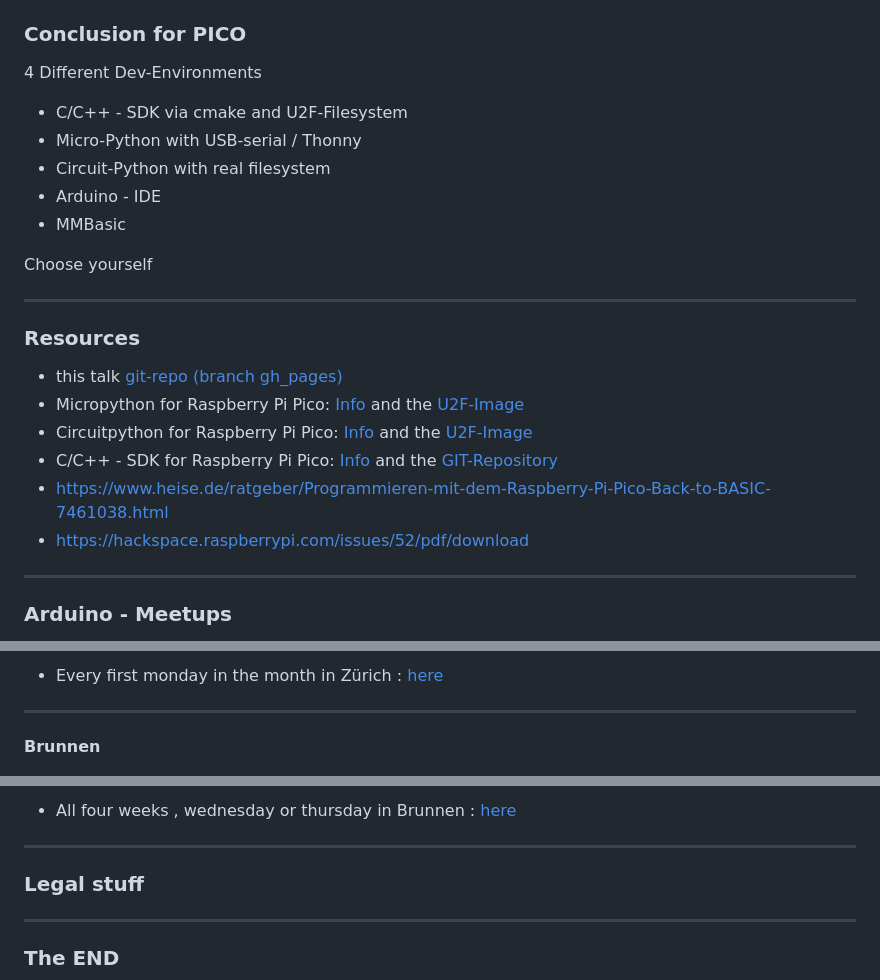
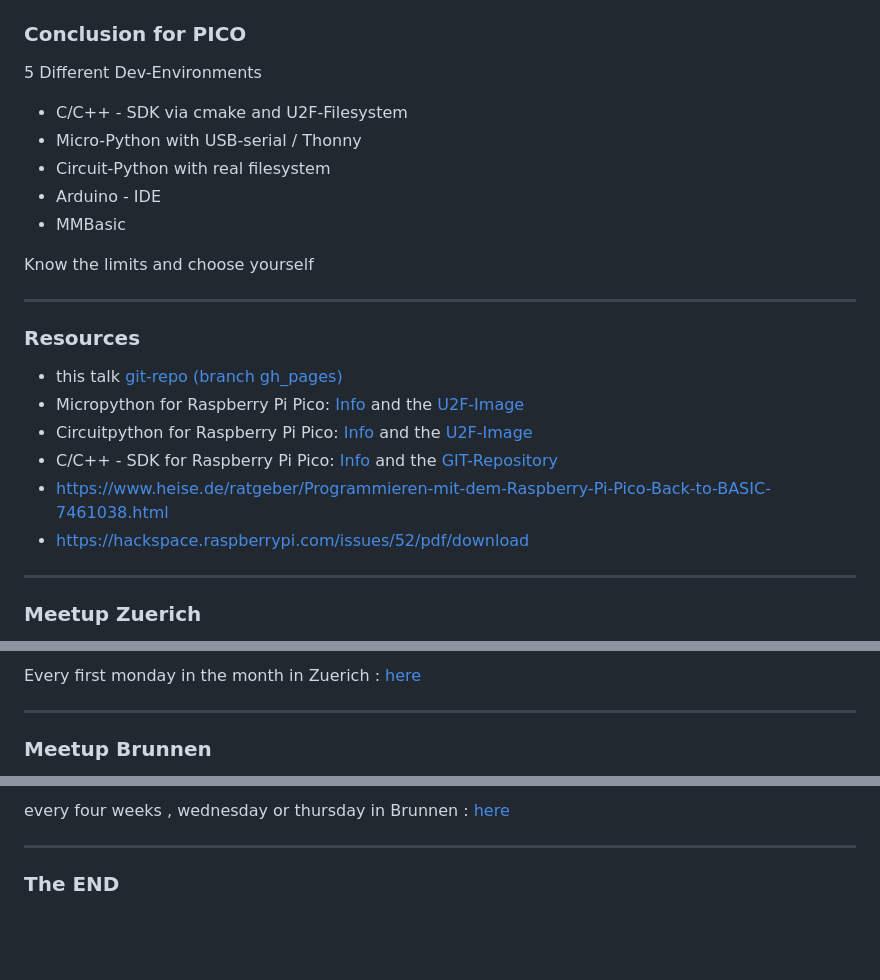
Before and after one commit to jogi-k/micro-controllers-part3-, a Markdown page: slides.md, 3 parts joined by grey strips. GitHub-like rendering; blank space fills up the shorter version.

```diff
--- a/slides.md
+++ b/slides.md
@@ -394,6 +484,6 @@ while True:
 ### Conclusion for PICO
 
-4 Different Dev-Environments
+5 Different Dev-Environments
 
 * C/C++ - SDK via cmake and U2F-Filesystem
 * Micro-Python with USB-serial / Thonny
@@ -401,7 +491,7 @@ while True:
 * Arduino - IDE
 * MMBasic
 
-Choose yourself
+Know the limits and choose yourself
 
 
 ---
@@ -418,5 +508,5 @@ Choose yourself
 
 ---
 
-### Arduino - Meetups
+### Meetup Zuerich
 
@@ -424,9 +514,8 @@ Choose yourself
 
 
-
-* Every first monday in the month in Zürich : [here](https://www.meetup.com/arduino-und-elektronik-abend-im-fablab-zurich/events/292052805)
+Every first monday in the month in Zuerich : [here](https://www.meetup.com/arduino-und-elektronik-abend-im-fablab-zurich)
 
 ---
 
-#### Brunnen
+### Meetup Brunnen
 
@@ -433,14 +523,5 @@ Choose yourself
 
-
-* All four weeks , wednesday or thursday in Brunnen : [here](https://www.meetup.com/de-DE/arduino-raspberry-pi-und-mehr-innerschwyz/)
-
-
-
----
-
-### Legal stuff
-
-
+every four weeks , wednesday or thursday in Brunnen : [here](https://www.meetup.com/de-DE/arduino-raspberry-pi-und-mehr-innerschwyz/)
 
 ---
 
```
Also changed, not shown: other parts of slides.md (+99 -8 lines), pics/pico_w.jpg (added), 1 other file.
